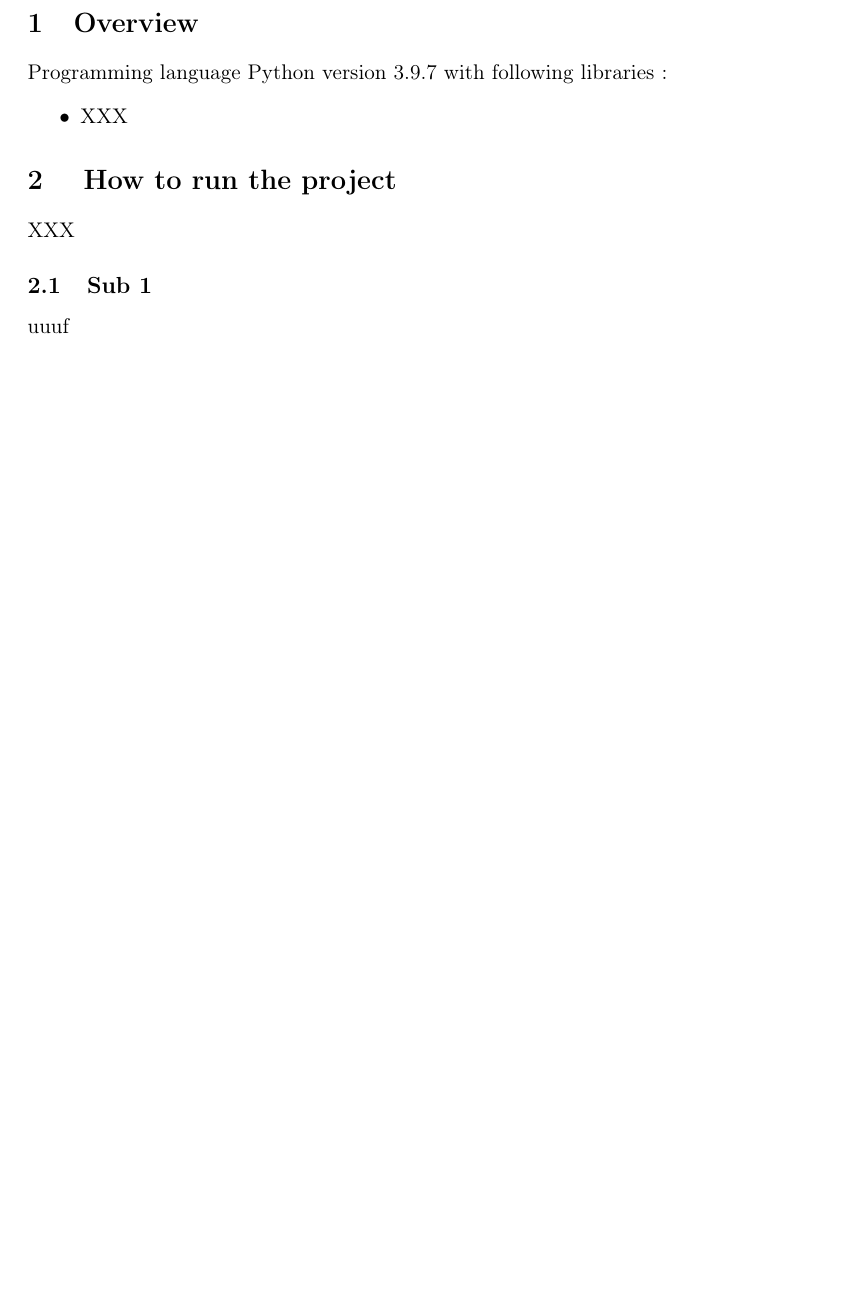
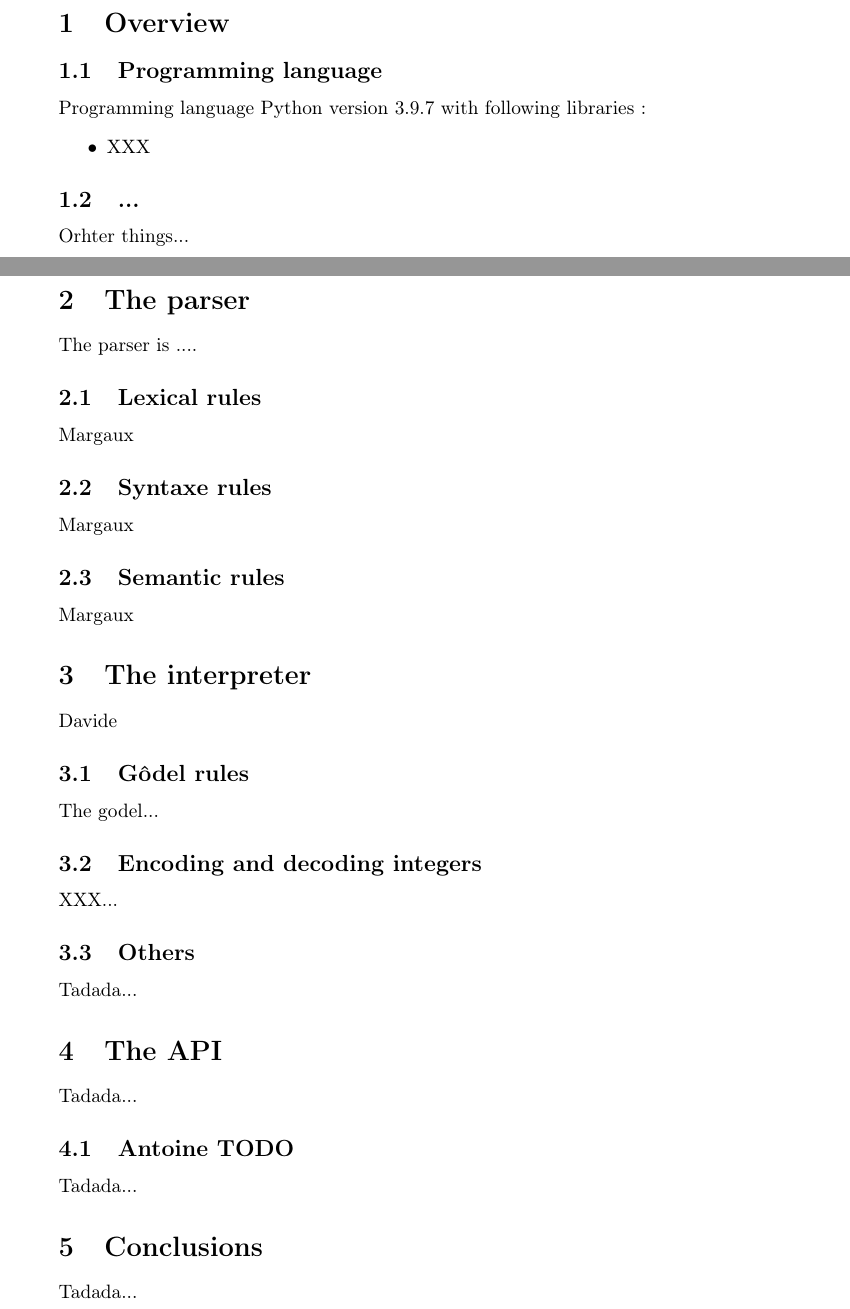
Before and after one commit to margauxschmied/RAM_language_interpreter, a LaTeX document (rep/report.tex): part of the page before the commit and two parts of pages 1 and 2 of 2 after it, the two joined at a grey line, cut so that both start at the same text, the shorter picture padded with empty space. Compiled offline with pdfLaTeX.

Commit message:
#22 Report start

```diff
--- a/rep/report.tex
+++ b/rep/report.tex
@@ -15,12 +19,42 @@
 \tableofcontents
 
 \section{Overview}
+\subsection{Programming language}
 Programming language Python version 3.9.7 with following libraries :
 \begin{itemize}
   \item XXX
 \end{itemize}
-\section{ How to run the project }
-XXX
-\subsection{Sub 1}
-uuuf
+\subsection{...}
+Orhter things...
+
+
+\section{The parser}
+The parser is ....
+\subsection{Lexical rules}
+Margaux
+\subsection{Syntaxe rules}
+Margaux
+\subsection{Semantic rules}
+Margaux
+
+\section{The interpreter}
+Davide
+
+\subsection{Gôdel rules}
+The godel...
+\subsection{Encoding and decoding integers}
+XXX...
+\subsection{Others}
+Tadada...
+
+\section{The API}
+
+Tadada...
+\subsection{Antoine TODO}
+Tadada...
+
+
+\section{Conclusions}
+Tadada...
+
 \end{document}
```
Also changed, not shown: rep/report.pdf (added), rep/report.tex (8 more changed lines).
